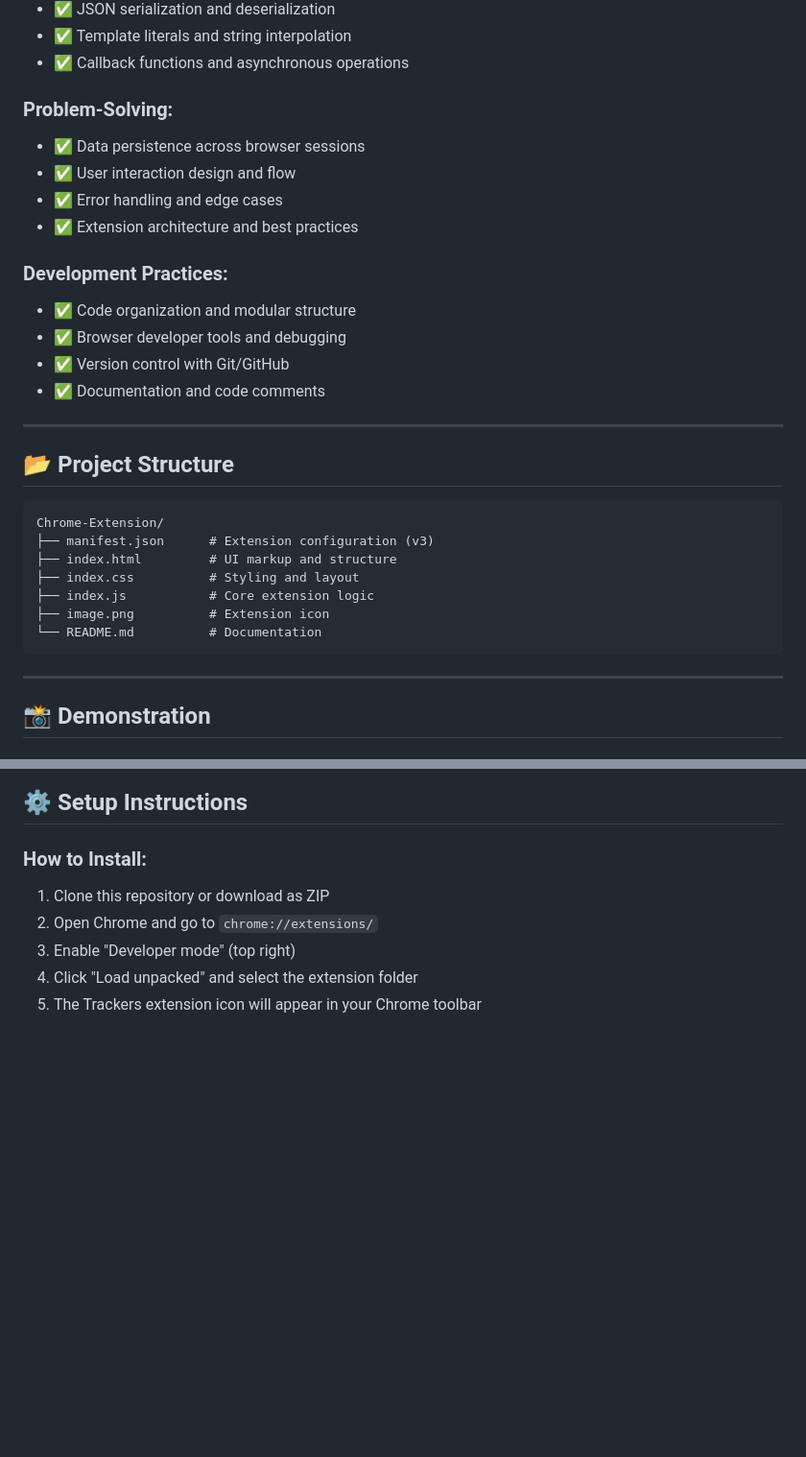
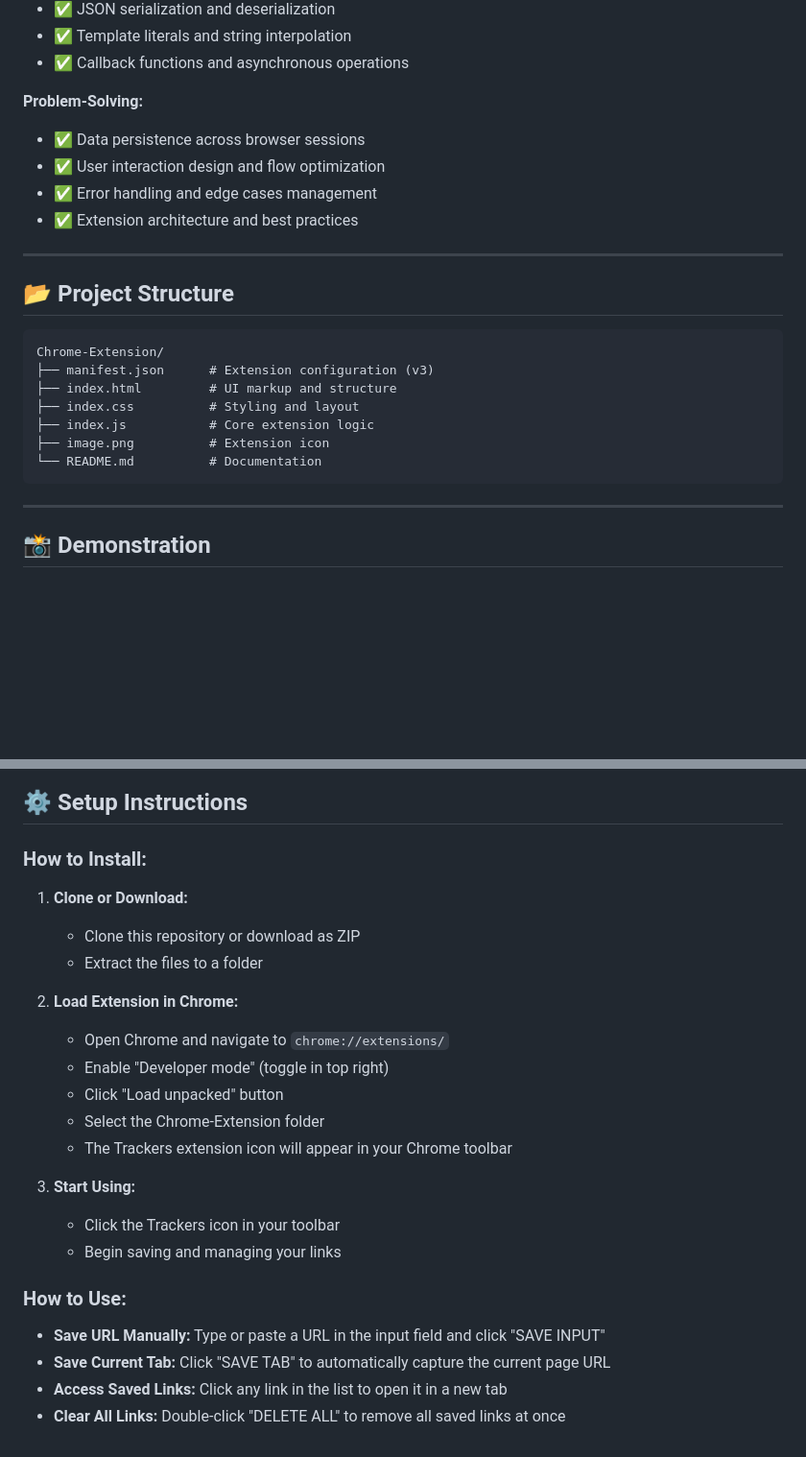
Before and after one commit to garvita2003/Chrome-Extension, a Markdown page: README.md, 2 parts joined by grey strips. Shown at 96% size. Rendered like a GitHub page; blank space fills up the shorter version.

````diff
--- a/README.md
+++ b/README.md
@@ -78,17 +62,11 @@ Through building this Chrome extension, the following technical skills were deve
 - ✅ Template literals and string interpolation
 - ✅ Callback functions and asynchronous operations
 
-### Problem-Solving:
+**Problem-Solving:**
 - ✅ Data persistence across browser sessions
-- ✅ User interaction design and flow
-- ✅ Error handling and edge cases
+- ✅ User interaction design and flow optimization
+- ✅ Error handling and edge cases management
 - ✅ Extension architecture and best practices
-
-### Development Practices:
-- ✅ Code organization and modular structure
-- ✅ Browser developer tools and debugging
-- ✅ Version control with Git/GitHub
-- ✅ Documentation and code comments
 
 ---
 
@@ -105,7 +83,6 @@ Chrome-Extension/
 ```
 
 ---
-
 
 ## 📸 Demonstration
 
@@ -137,8 +114,25 @@ https://github.com/garvita2003/Chrome-Extension/assets/102051676/74de7893-2810-4
 ## ⚙️ Setup Instructions
 
 ### How to Install:
-1. Clone this repository or download as ZIP
-2. Open Chrome and go to `chrome://extensions/`
-3. Enable "Developer mode" (top right)
-4. Click "Load unpacked" and select the extension folder
-5. The Trackers extension icon will appear in your Chrome toolbar
+
+1. **Clone or Download:**
+   - Clone this repository or download as ZIP
+   - Extract the files to a folder
+
+2. **Load Extension in Chrome:**
+   - Open Chrome and navigate to `chrome://extensions/`
+   - Enable "Developer mode" (toggle in top right)
+   - Click "Load unpacked" button
+   - Select the Chrome-Extension folder
+   - The Trackers extension icon will appear in your Chrome toolbar
+
+3. **Start Using:**
+   - Click the Trackers icon in your toolbar
+   - Begin saving and managing your links
+
+### How to Use:
+
+- **Save URL Manually:** Type or paste a URL in the input field and click "SAVE INPUT"
+- **Save Current Tab:** Click "SAVE TAB" to automatically capture the current page URL
+- **Access Saved Links:** Click any link in the list to open it in a new tab
+- **Clear All Links:** Double-click "DELETE ALL" to remove all saved links at once
````
Also changed, not shown: other parts of README.md (+34 -50 lines).
